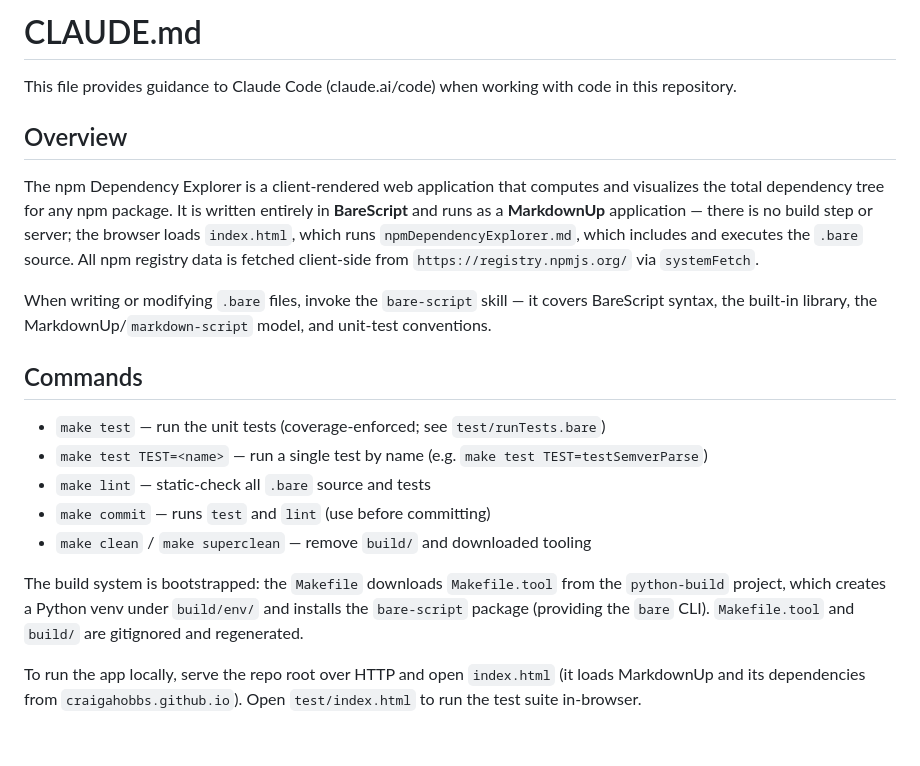
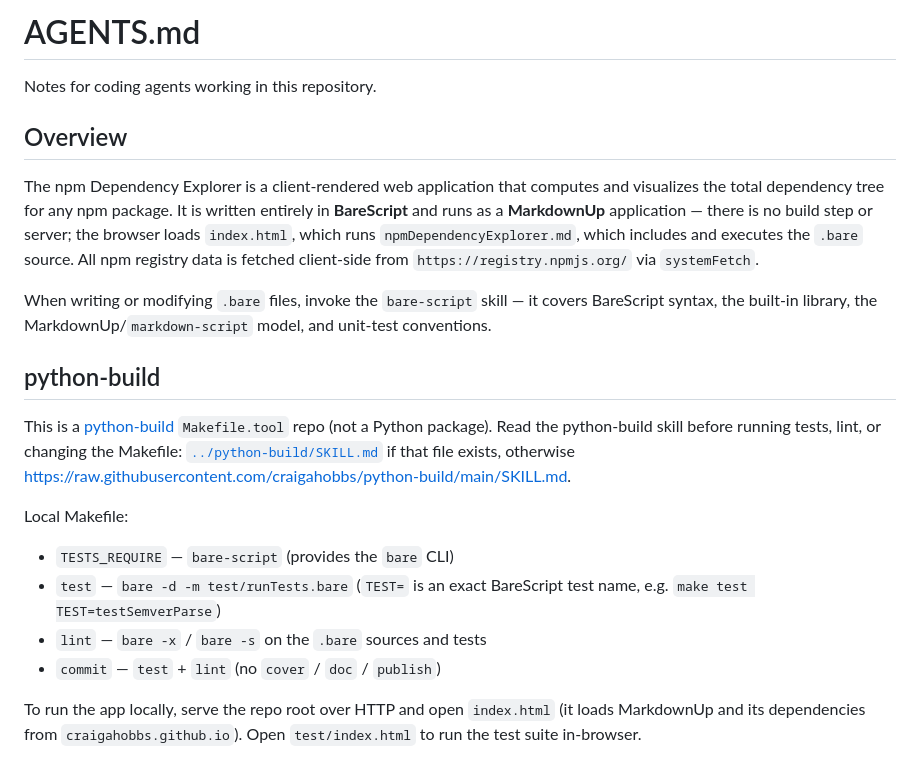
Before and after one commit to craigahobbs/npm-dependency-explorer, a Markdown page: AGENTS.md, the part around the change. Rendered like a GitHub page.

Commit message:
use python-build SKILL.md from AGENTS.md

```diff
--- a/CLAUDE.md
+++ b/AGENTS.md
@@ -1,6 +1,6 @@
-# CLAUDE.md
+# AGENTS.md
 
-This file provides guidance to Claude Code (claude.ai/code) when working with code in this repository.
+Notes for coding agents working in this repository.
 
 ## Overview
 
@@ -13,17 +13,16 @@ data is fetched client-side from `https://registry.npmjs.org/` via `systemFetch`
 When writing or modifying `.bare` files, invoke the `bare-script` skill — it covers BareScript syntax,
 the built-in library, the MarkdownUp/`markdown-script` model, and unit-test conventions.
 
-## Commands
+## python-build
 
-- `make test` — run the unit tests (coverage-enforced; see `test/runTests.bare`)
-- `make test TEST=<name>` — run a single test by name (e.g. `make test TEST=testSemverParse`)
-- `make lint` — static-check all `.bare` source and tests
-- `make commit` — runs `test` and `lint` (use before committing)
-- `make clean` / `make superclean` — remove `build/` and downloaded tooling
+This is a [python-build](https://github.com/craigahobbs/python-build#readme) `Makefile.tool` repo (not a Python package). Read the python-build skill before running tests, lint, or changing the Makefile: [`../python-build/SKILL.md`](../python-build/SKILL.md) if that file exists, otherwise [https://raw.githubusercontent.com/craigahobbs/python-build/main/SKILL.md](https://raw.githubusercontent.com/craigahobbs/python-build/main/SKILL.md).
 
-The build system is bootstrapped: the `Makefile` downloads `Makefile.tool` from the `python-build`
-project, which creates a Python venv under `build/env/` and installs the `bare-script` package
-(providing the `bare` CLI). `Makefile.tool` and `build/` are gitignored and regenerated.
+Local Makefile:
+
+- `TESTS_REQUIRE` — `bare-script` (provides the `bare` CLI)
+- `test` — `bare -d -m test/runTests.bare` (`TEST=` is an exact BareScript test name, e.g. `make test TEST=testSemverParse`)
+- `lint` — `bare -x` / `bare -s` on the `.bare` sources and tests
+- `commit` — `test` + `lint` (no `cover` / `doc` / `publish`)
 
 To run the app locally, serve the repo root over HTTP and open `index.html` (it loads MarkdownUp and
 its dependencies from `craigahobbs.github.io`). Open `test/index.html` to run the test suite in-browser.
```
